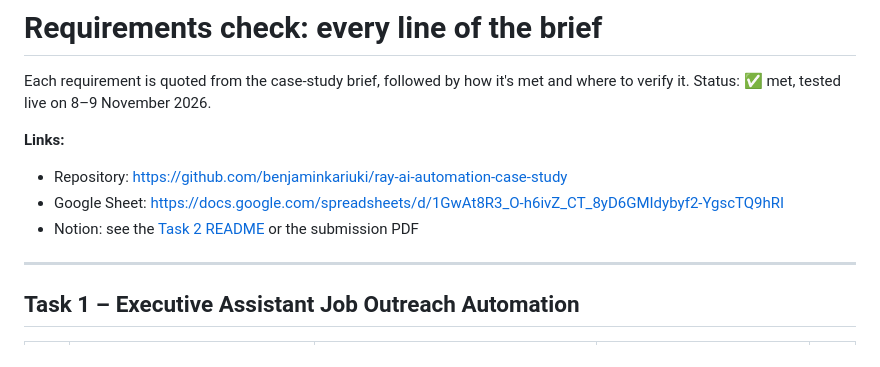
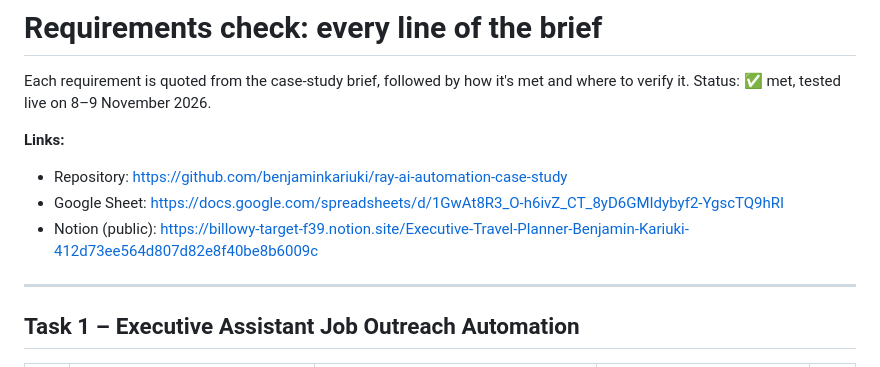
Before and after one commit to benjaminkariuki/ray-ai-automation-case-study, a Markdown page: REQUIREMENTS_CHECK.md, the part around the change. Rendered like a GitHub page.

```diff
--- a/REQUIREMENTS_CHECK.md
+++ b/REQUIREMENTS_CHECK.md
@@ -6,7 +6,7 @@ Status: ✅ met, tested live on 8–9 November 2026.
 **Links:**
 - Repository: https://github.com/benjaminkariuki/ray-ai-automation-case-study
 - Google Sheet: https://docs.google.com/spreadsheets/d/1GwAt8R3_O-h6ivZ_CT_8yD6GMIdybyf2-YgscTQ9hRI
-- Notion: see the [Task 2 README](task2-travel-planner/README.md) or the submission PDF
+- Notion (public): https://billowy-target-f39.notion.site/Executive-Travel-Planner-Benjamin-Kariuki-412d73ee564d807d82e8f40be8b6009c
 
 ---
 
```
Also changed, not shown: task2-travel-planner/README.md (+1 -1 lines), task2-travel-planner/docs/images/notion-board.png (added), task2-travel-planner/docs/images/notion-brief.png (added), task2-travel-planner/docs/images/notion-overview.png (added), task2-travel-planner/docs/images/notion-trip-top.png (added), 3 other files.
